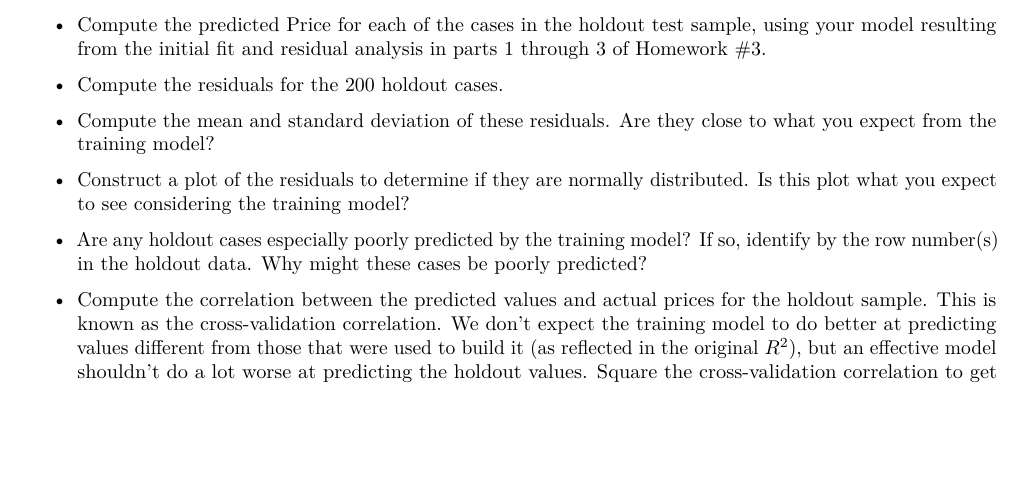
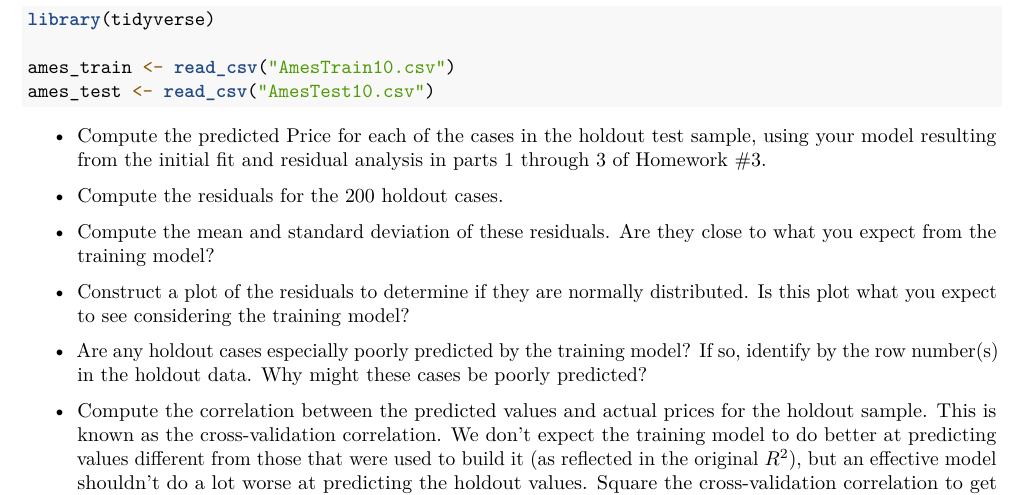
Before and after one commit to ConorJones05/STOR-455-Group-Project-2, an R Markdown document (STOR 455 - Homework 5 - Sp24.Rmd): part of page 1 of 3, cut at the place of the change, the shorter picture padded with empty space. Rendered offline with R 4.5, knitr and Pandoc, then LaTeX, with nearby package versions.

Commit message:
loaded in data

````diff
--- a/STOR 455 - Homework 5 - Sp24.Rmd
+++ b/STOR 455 - Homework 5 - Sp24.Rmd
@@ -12,6 +13,14 @@ __Situation:__ Can we predict the selling price of a house in Ames, Iowa based o
 
 #### Part 7. Cross-validation: ####
 In some situations, a model might fit the peculiarities of a specific sample of data well, but not reflect structure that is really present in the population. A good test for how your model might work on "real" house prices can be simulated by seeing how well your fitted model does at predicting prices that were NOT in your original sample. This is why we reserved an additional 200 cases as a holdout sample in AmesTest??.csv. Use the group number and AmesTest??.csv corresponding to your group number for homework #3. Import your holdout test data and
+
+```{r message = FALSE, warning = FALSE}
+library(tidyverse)
+
+ames_train <- read_csv("AmesTrain10.csv")
+ames_test <- read_csv("AmesTest10.csv")
+```
+
 
 * Compute the predicted Price for each of the cases in the holdout test sample, using your model resulting from the initial fit and residual analysis in parts 1 through 3 of Homework #3.
 
````
Also changed, not shown: STOR 455 - Homework 5 - Sp24.Rmd (1 more changed lines).
